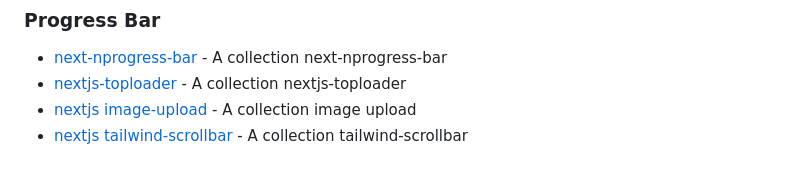
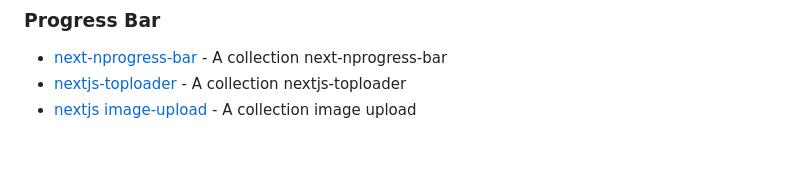
Before and after one commit to julfiker755/github, a Markdown page: npm/README.md, the part around the change. Drawn GitHub-style.

```diff
--- a/npm/README.md
+++ b/npm/README.md
@@ -122,4 +122,3 @@
 - [next-nprogress-bar](https://www.npmjs.com/package/next-nprogress-bar) -  A collection next-nprogress-bar
 - [nextjs-toploader](https://www.npmjs.com/package/nextjs-toploader) -  A collection nextjs-toploader
 - [nextjs image-upload](https://github.com/rupomsoft/Next-File?fbclid=IwAR1gmgxTDXFWOEkyOOct53LZuhqLSg3fUVBKUBIZQ3_J7wbzgm8X48MiWc4) -  A collection image upload
-- [nextjs tailwind-scrollbar](https://www.npmjs.com/package/tailwind-scrollbar) -  A collection tailwind-scrollbar
```
